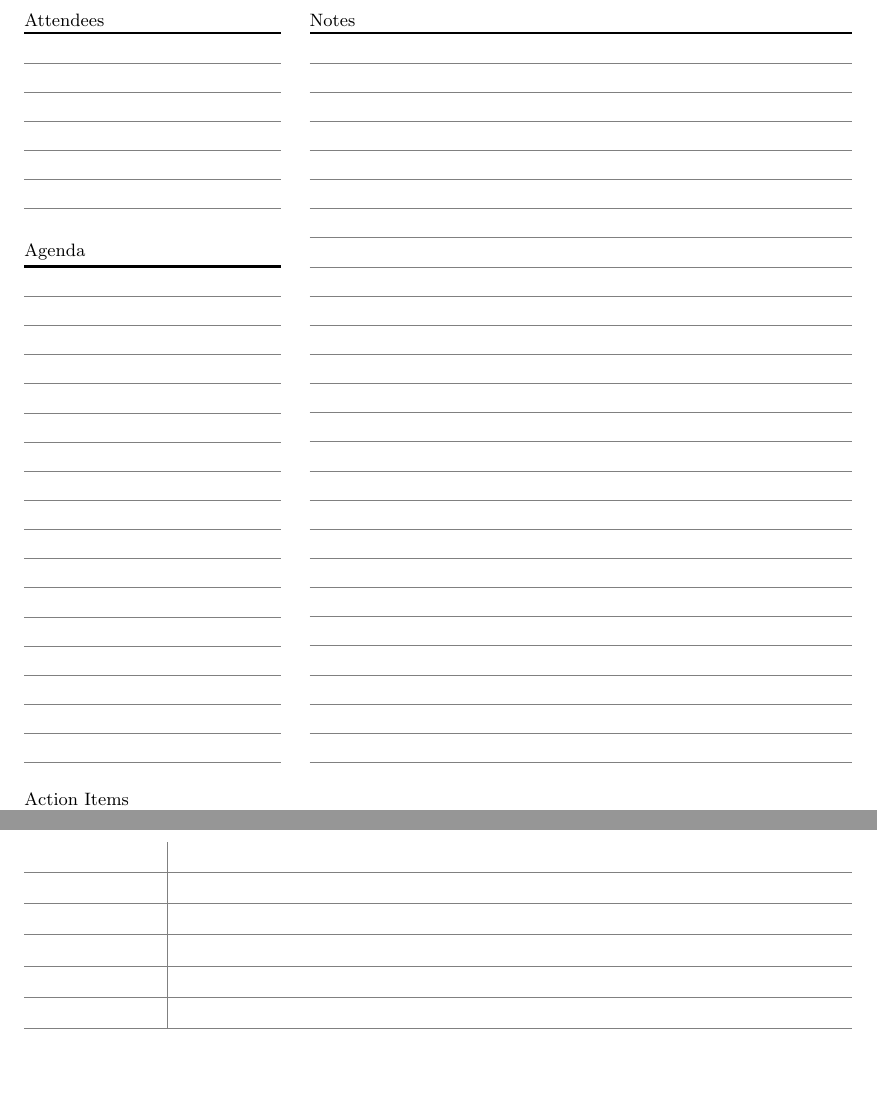
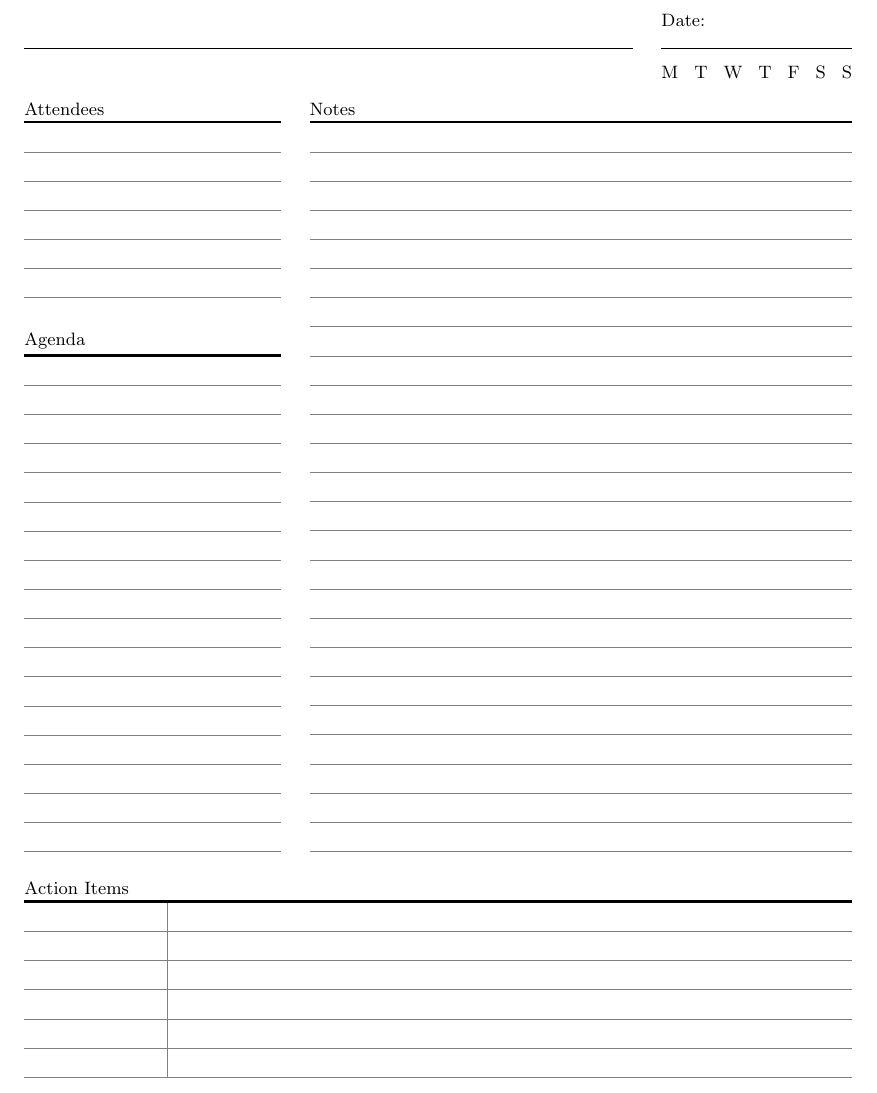
Before and after one commit to kudrykv/tex-templates, a LaTeX document (meeting_notes_lined.tex, which reads use_packages.tex): two parts of pages 1 and 2 of 2 before the commit and part of the page after it, the two joined at a grey line, cut at the place of the change, the shorter picture padded with empty space. Compiled offline with pdfLaTeX.

Commit message:
push functionality to commands

```diff
--- a/meeting_notes_lined.tex
+++ b/meeting_notes_lined.tex
@@ -29,32 +29,18 @@
 \include{macro}
 
 \begin{document}
-    \renewcommand{\arraystretch}{2}
-    \setlength{\tabcolsep}{4pt}
-    \begin{tabularx}{\linewidth}{Y@{}l@{}*{7}{r}@{}}
-        & \parbox{5mm}{\textcolor{white}{.}} & \multicolumn{7}{@{}l}{Date:} \\ \cline{1-1} \cline{3-9}
-        & & M & T & W & T & F & S & S \\
-    \end{tabularx}
+    \myHeader
 
-    \begin{minipage}[t]{\myOneThirdColWidth}
-        \myUnderline{Attendees}
-        \Repeat{6}{\myLineBoxDefaultColor{gray}{5mm}}
+    \myOneThirdColumn{
+        \myNamedLinedBlock{Attendees}{6}
         \vskip6.1mm
-        \myUnderline{Agenda}
-        \Repeat{17}{\myLineBoxDefaultColor{gray}{5mm}}
-    \end{minipage}%
+        \myNamedLinedBlock{Agenda}{17}
+    }
     \hfill%
-    \begin{minipage}[t]{\myTwoThirdColWidth}
-        \myUnderline{Notes}
-        \Repeat{25}{\myLineBoxDefaultColor{gray}{5mm}}
-    \end{minipage}
+    \myTwoThirdColumn{
+        \myNamedLinedBlock{Notes}{25}
+    }
     \vskip5mm
 
-    \myUnderline{Action Items}
-    \arrayrulecolor{gray}%
-    \renewcommand{\arraystretch}{1}%
-    \setlength{\tabcolsep}{0pt}%
-    \begin{tabularx}{\linewidth}{l|l}
-        \Repeat{6}{\parbox{\myOneFifthColWidth}{\vskip5mm\textcolor{white}{.}} &  \\ \hline}
-    \end{tabularx}
+    \myLinedActionItems{6}
 \end{document}
--- a/use_packages.tex
+++ b/use_packages.tex
@@ -4,3 +4,4 @@
 \usepackage{color,colortbl}
 \usepackage{expl3}
 \usepackage{xcolor}
+\usepackage{multido}
```
Also changed, not shown: macro.tex (+25 -0 lines), meeting_notes_dotted.tex (added, +15 -0 lines).
